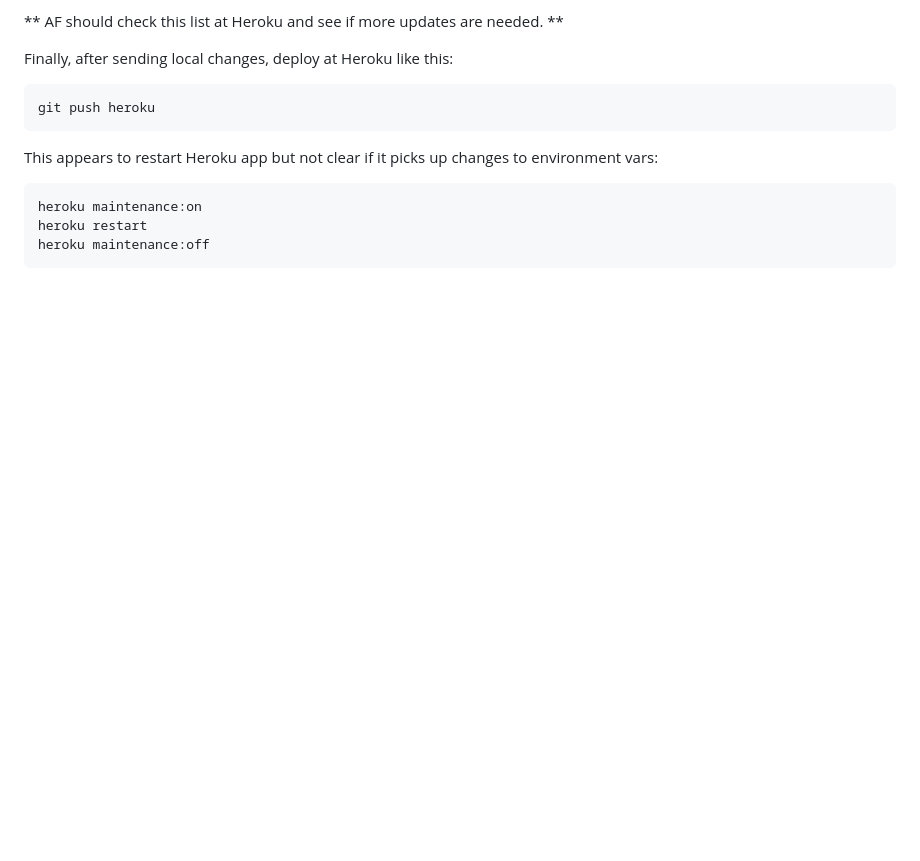
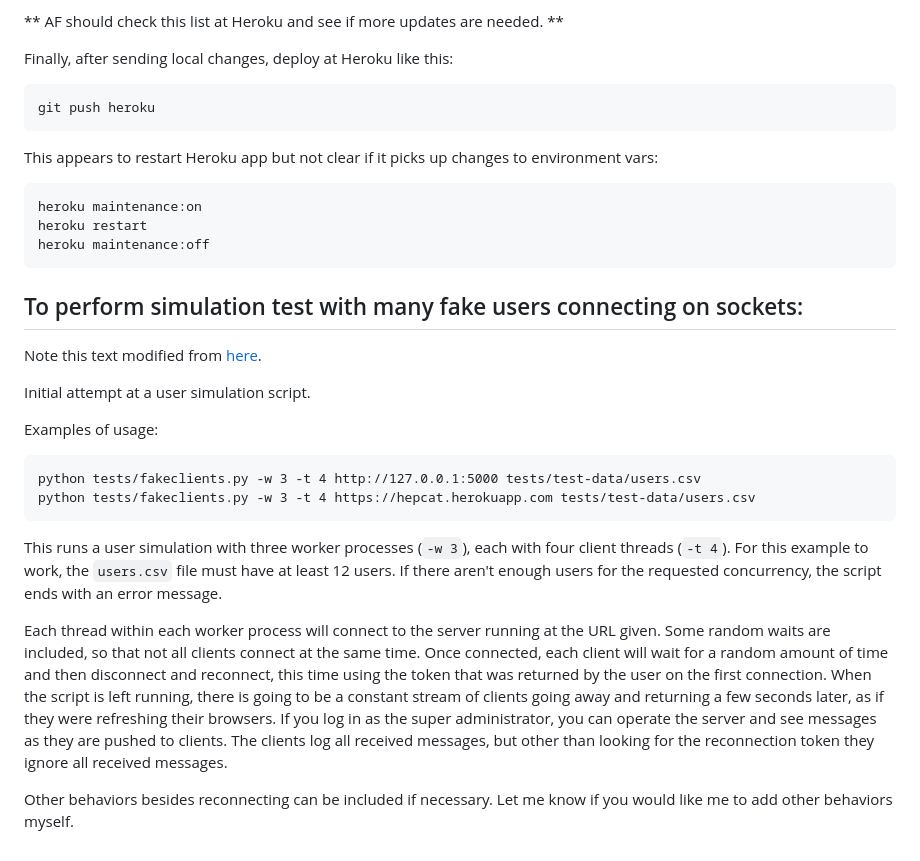
Before and after one commit to adamfinkelstein/hepcat, a Markdown page: README.md, the part around the change. Rendered like a GitHub page; blank space fills up the shorter version.

Commit message:
update README to describe sim

````diff
--- a/README.md
+++ b/README.md
@@ -189,3 +189,22 @@ heroku maintenance:on
 heroku restart
 heroku maintenance:off
 ```
+
+## To perform simulation test with many fake users connecting on sockets:
+
+Note this text modified from [here](https://github.com/adamfinkelstein/hepcat/pull/12).
+
+Initial attempt at a user simulation script.
+
+Examples of usage:
+
+```
+python tests/fakeclients.py -w 3 -t 4 http://127.0.0.1:5000 tests/test-data/users.csv
+python tests/fakeclients.py -w 3 -t 4 https://hepcat.herokuapp.com tests/test-data/users.csv
+```
+
+This runs a user simulation with three worker processes (`-w 3`), each with four client threads (`-t 4`). For this example to work, the `users.csv` file must have at least 12 users. If there aren't enough users for the requested concurrency, the script ends with an error message.
+
+Each thread within each worker process will connect to the server running at the URL given. Some random waits are included, so that not all clients connect at the same time. Once connected, each client will wait for a random amount of time and then disconnect and reconnect, this time using the token that was returned by the user on the first connection. When the script is left running, there is going to be a constant stream of clients going away and returning a few seconds later, as if they were refreshing their browsers. If you log in as the super administrator, you can operate the server and see messages as they are pushed to clients. The clients log all received messages, but other than looking for the reconnection token they ignore all received messages.
+
+Other behaviors besides reconnecting can be included if necessary. Let me know if you would like me to add other behaviors myself.
````
